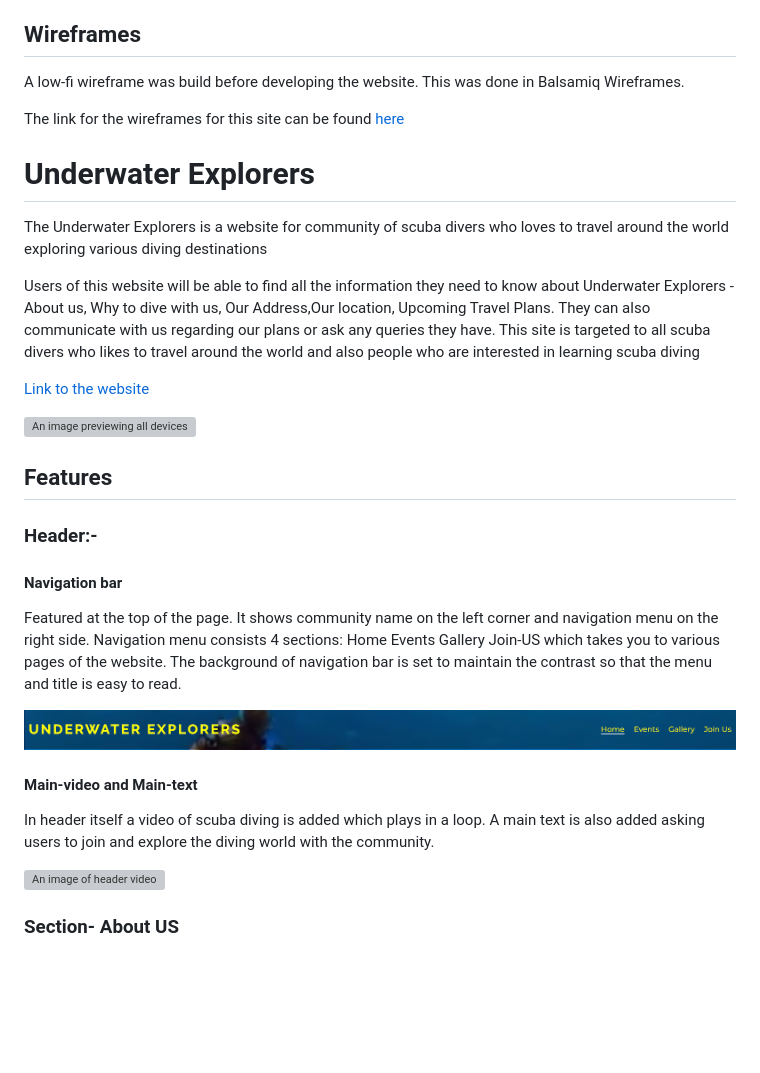
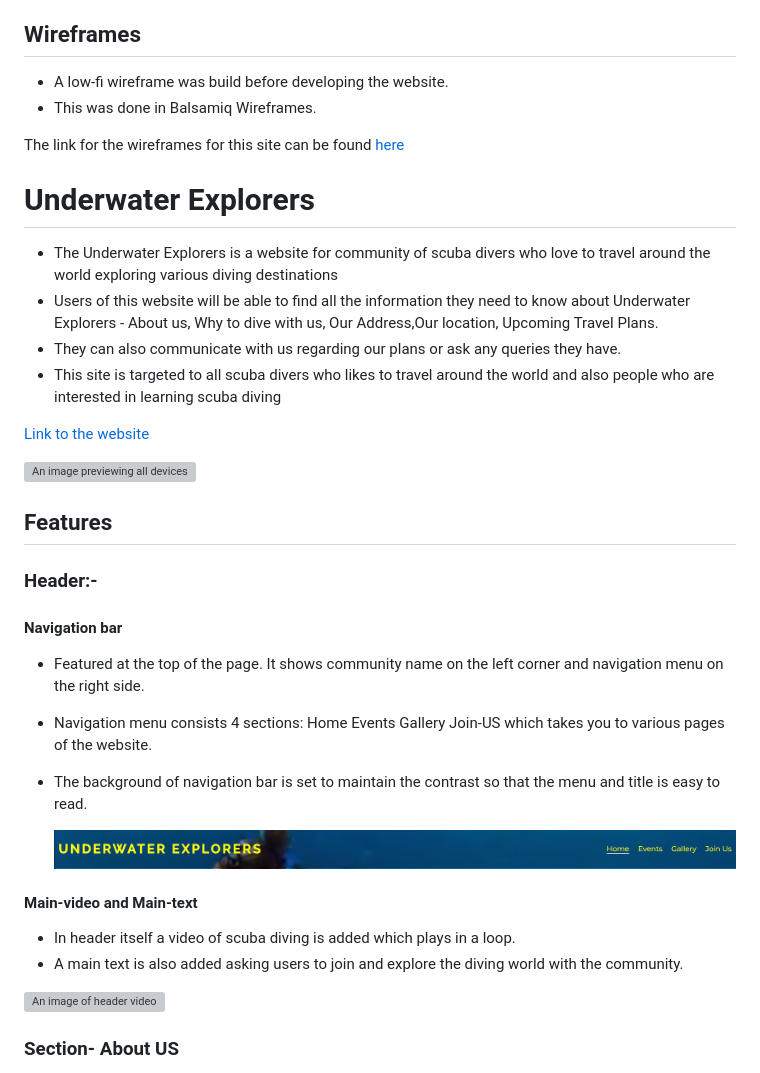
Before and after one commit to Code-Institute-Submissions/Sinha5714-Underwater_Explorer, a Markdown page: README.md, the part around the change printed below. GitHub-like rendering; blank space fills up the shorter version; grey boxes are pictures that could not be loaded.

```diff
--- a/README.md
+++ b/README.md
@@ -26,13 +26,16 @@
 - Address
 - Social media links
 ## Wireframes
-A low-fi wireframe was build before developing the website. This was done in Balsamiq Wireframes.
+- A low-fi wireframe was build before developing the website.
+- This was done in Balsamiq Wireframes.
 
  The link for the wireframes for this site can be found [here](https://github.com/Sinha5714/Underwater_Explorer/blob/main/assets/screenshots/wireframes)
 
 # Underwater Explorers
-<p> The Underwater Explorers is a website for community of scuba divers who loves to travel around the world exploring various diving destinations</p>
-<p>Users of this website will be able to find all the information they need to know about Underwater Explorers - About us, Why to dive with us, Our Address,Our location, Upcoming Travel Plans. They can also communicate with us regarding our plans or ask any queries they have. This site is targeted to all scuba divers who likes to travel around the world and also people who are interested in learning scuba diving </p>
+- The Underwater Explorers is a website for community of scuba divers who love to travel around the world exploring various diving destinations
+- Users of this website will be able to find all the information they need to know about Underwater Explorers - About us, Why to dive with us, Our Address,Our location, Upcoming Travel Plans.
+-  They can also communicate with us regarding our plans or ask any queries they have.
+- This site is targeted to all scuba divers who likes to travel around the world and also people who are interested in learning scuba diving
 
 [Link to the website](https://sinha5714.github.io/Underwater_Explorer/)
 
@@ -43,16 +46,15 @@ A low-fi wireframe was build before developing the website. This was done in Bal
 ### Header:-
 
 #### Navigation bar
-<p> Featured at the top of the page. It shows community name on the left corner and navigation menu on the right
-      side.
-    Navigation menu consists 4 sections: Home Events Gallery Join-US which takes you to various pages of the website.
-    The background of navigation bar is set to maintain the contrast so that the menu and title is easy to read.
+- Featured at the top of the page. It shows community name on the left corner and navigation menu on the right side.
+- Navigation menu consists 4 sections: Home Events Gallery Join-US which takes you to various pages of the website.
+- The background of navigation bar is set to maintain the contrast so that the menu and title is easy to read.
 
   ![An image of nav bar](/assets/screenshots/header.png)
 
 #### Main-video and Main-text
-  <p>In header itself a video of scuba diving is added which plays in a loop.
-  A main text is also added asking users to join and explore the diving world with the community.</p>
+  - In header itself a video of scuba diving is added which plays in a loop.
+  - A main text is also added asking users to join and explore the diving world with the community.</p>
 
 ![An image of header video](assets/screenshots/main-video.png)
 
```
Also changed, not shown: other parts of README.md (+23 -14 lines), assets/screenshots/thanks.png (added).
